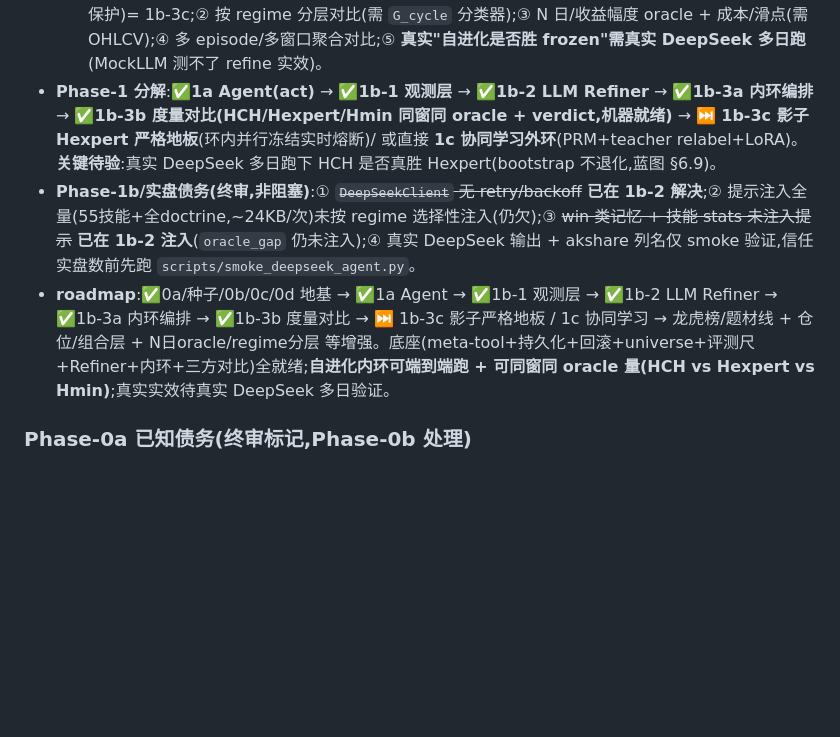
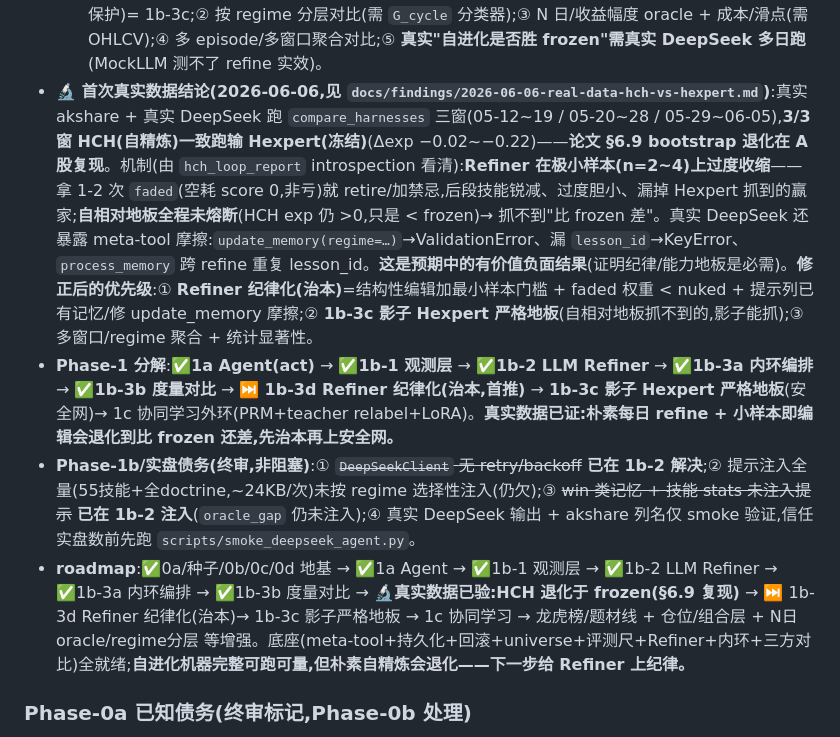
Before and after one commit to KairosPan/Evolving-Alpha, a Markdown page: PROJECT_STATE.md, the part around the change. Drawn GitHub-style; blank space fills up the shorter version.

Commit message:
docs(findings): 首次真实数据自进化对比——HCH 3/3窗退化于frozen(§6.9复现)+退化机制+优先级修正(先治本Refiner纪律化)

```diff
--- a/PROJECT_STATE.md
+++ b/PROJECT_STATE.md
@@ -63,9 +63,10 @@
   - **Phase-1b-3a 债务(非阻塞)**:① 熔断默认初值(floor_abs −0.2/margin 0.15/window 20)为初值待实盘调;② rollback 到"上个 checkpoint"而非"退化窗口前 good 态";③ 每日 checkpoint = N 个磁盘快照(~68KB/个,keep-last-K/内存 ring 增强);④ 基线含早期 refine 效应(纯种子基线需 no-refine burn-in);⑤ 影子 Hexpert 严格地板 + HCH/Hexpert/Hmin 三方对比 = 1b-3b。
 - **Phase-1b-3b 已完成并入 main**(`youzi/loop/compare.py`):**HCH/Hexpert/Hmin 三方度量对比**。`compare_harnesses(harness_factory, source, start, end, *, agent_llm_factory, refiner_llm_factory, store_factory, ...)→ComparisonReport`:四路同 source/区间/horizon/同 oracle——**HCH**(InnerLoop 自精炼)/ **Hexpert**(冻结种子 H + agent,**无 Refiner→H 全程不变**)/ **Hmin_highest**(HighestBoard)/ **Hmin_notrade**(NoTrade)。**factory 注入**让每路拿独立 fresh 种子 H + 独立 LLM client(HCH 改 H/MockLLM 计数不污染 Hexpert)。出 `ArmReport`×4 + `HCH−Hexpert` 的 mean_score/hit_rate/nuke_rate delta + `hch_beats_hexpert` verdict + HCH 环信息(n_refines/n_breaker_trips/frozen_from)。纯组合,不改 InnerLoop/WalkForwardEval/baselines。**opus 终审(防火墙+公平性/对比正确性/真实数据 3 视角 + 真实种子四路端到端 + 逐条裁定)0 blocking、0 confirmed minor**(2 条 lens 发现经裁定均驳回)。236 测试绿(全离线;**注意:MockLLM 忽略提示→测的是对比机器,refine 实效需真实 DeepSeek**)。
   - **Phase-1b-3b 债务(非阻塞)**:① 影子 Hexpert 环内严格地板(并行冻结 agent 实时熔断,论文式实时保护)= 1b-3c;② 按 regime 分层对比(需 `G_cycle` 分类器);③ N 日/收益幅度 oracle + 成本/滑点(需 OHLCV);④ 多 episode/多窗口聚合对比;⑤ **真实"自进化是否胜 frozen"需真实 DeepSeek 多日跑**(MockLLM 测不了 refine 实效)。
-- **Phase-1 分解**:✅**1a Agent(act)** → ✅**1b-1 观测层** → ✅**1b-2 LLM Refiner** → ✅**1b-3a 内环编排** → ✅**1b-3b 度量对比(HCH/Hexpert/Hmin 同窗同 oracle + verdict,机器就绪)** → ⏭ **1b-3c 影子 Hexpert 严格地板**(环内并行冻结实时熔断)/ 或直接 **1c 协同学习外环**(PRM+teacher relabel+LoRA)。**关键待验**:真实 DeepSeek 多日跑下 HCH 是否真胜 Hexpert(bootstrap 不退化,蓝图 §6.9)。
+- **🔬 首次真实数据结论(2026-06-06,见 `docs/findings/2026-06-06-real-data-hch-vs-hexpert.md`)**:真实 akshare + 真实 DeepSeek 跑 `compare_harnesses` 三窗(05-12~19 / 05-20~28 / 05-29~06-05),**3/3 窗 HCH(自精炼)一致跑输 Hexpert(冻结)**(Δexp −0.02~−0.22)——**论文 §6.9 bootstrap 退化在 A 股复现**。机制(由 `hch_loop_report` introspection 看清):**Refiner 在极小样本(n=2~4)上过度收缩**——拿 1-2 次 `faded`(空耗 score 0,非亏)就 retire/加禁忌,后段技能锐减、过度胆小、漏掉 Hexpert 抓到的赢家;**自相对地板全程未熔断**(HCH exp 仍 >0,只是 < frozen)→ 抓不到"比 frozen 差"。真实 DeepSeek 还暴露 meta-tool 摩擦:`update_memory(regime=…)`→ValidationError、漏 `lesson_id`→KeyError、`process_memory` 跨 refine 重复 lesson_id。**这是预期中的有价值负面结果**(证明纪律/能力地板是必需)。**修正后的优先级**:① **Refiner 纪律化(治本)**=结构性编辑加最小样本门槛 + faded 权重 < nuked + 提示列已有记忆/修 update_memory 摩擦;② **1b-3c 影子 Hexpert 严格地板**(自相对地板抓不到的,影子能抓);③ 多窗口/regime 聚合 + 统计显著性。
+- **Phase-1 分解**:✅**1a Agent(act)** → ✅**1b-1 观测层** → ✅**1b-2 LLM Refiner** → ✅**1b-3a 内环编排** → ✅**1b-3b 度量对比** → ⏭ **1b-3d Refiner 纪律化(治本,首推)** → **1b-3c 影子 Hexpert 严格地板**(安全网)→ 1c 协同学习外环(PRM+teacher relabel+LoRA)。**真实数据已证:朴素每日 refine + 小样本即编辑会退化到比 frozen 还差,先治本再上安全网。**
 - **Phase-1b/实盘债务(终审,非阻塞)**:① ~~`DeepSeekClient` 无 retry/backoff~~ **已在 1b-2 解决**;② 提示注入全量(55技能+全doctrine,~24KB/次)未按 regime 选择性注入(仍欠);③ ~~win 类记忆 + 技能 stats 未注入提示~~ **已在 1b-2 注入**(`oracle_gap` 仍未注入);④ 真实 DeepSeek 输出 + akshare 列名仅 smoke 验证,信任实盘数前先跑 `scripts/smoke_deepseek_agent.py`。
-- **roadmap**:✅0a/种子/0b/0c/0d 地基 → ✅1a Agent → ✅1b-1 观测层 → ✅1b-2 LLM Refiner → ✅1b-3a 内环编排 → ✅1b-3b 度量对比 → ⏭ 1b-3c 影子严格地板 / 1c 协同学习 → 龙虎榜/题材线 + 仓位/组合层 + N日oracle/regime分层 等增强。底座(meta-tool+持久化+回滚+universe+评测尺+Refiner+内环+三方对比)全就绪;**自进化内环可端到端跑 + 可同窗同 oracle 量(HCH vs Hexpert vs Hmin)**;真实实效待真实 DeepSeek 多日验证。
+- **roadmap**:✅0a/种子/0b/0c/0d 地基 → ✅1a Agent → ✅1b-1 观测层 → ✅1b-2 LLM Refiner → ✅1b-3a 内环编排 → ✅1b-3b 度量对比 → 🔬**真实数据已验:HCH 退化于 frozen(§6.9 复现)** → ⏭ 1b-3d Refiner 纪律化(治本)→ 1b-3c 影子严格地板 → 1c 协同学习 → 龙虎榜/题材线 + 仓位/组合层 + N日oracle/regime分层 等增强。底座(meta-tool+持久化+回滚+universe+评测尺+Refiner+内环+三方对比)全就绪;**自进化机器完整可跑可量,但朴素自精炼会退化——下一步给 Refiner 上纪律。**
 
 ### Phase-0a 已知债务(终审标记,Phase-0b 处理)
 - **PITStore 尚未接入取数路径**:应作为 read-through/write-through 插进 `GuardedSource` 内层(guard 仍在外把关日期),实现"边跑边快照"PIT 累积;docstring 的"写一次不被未来修订覆盖"目前只是注释、无强制。
```
Also changed, not shown: docs/findings/2026-06-06-real-data-hch-vs-hexpert.md (added, +71 -0 lines), 后续开发文档.md (+3 -2 lines).
